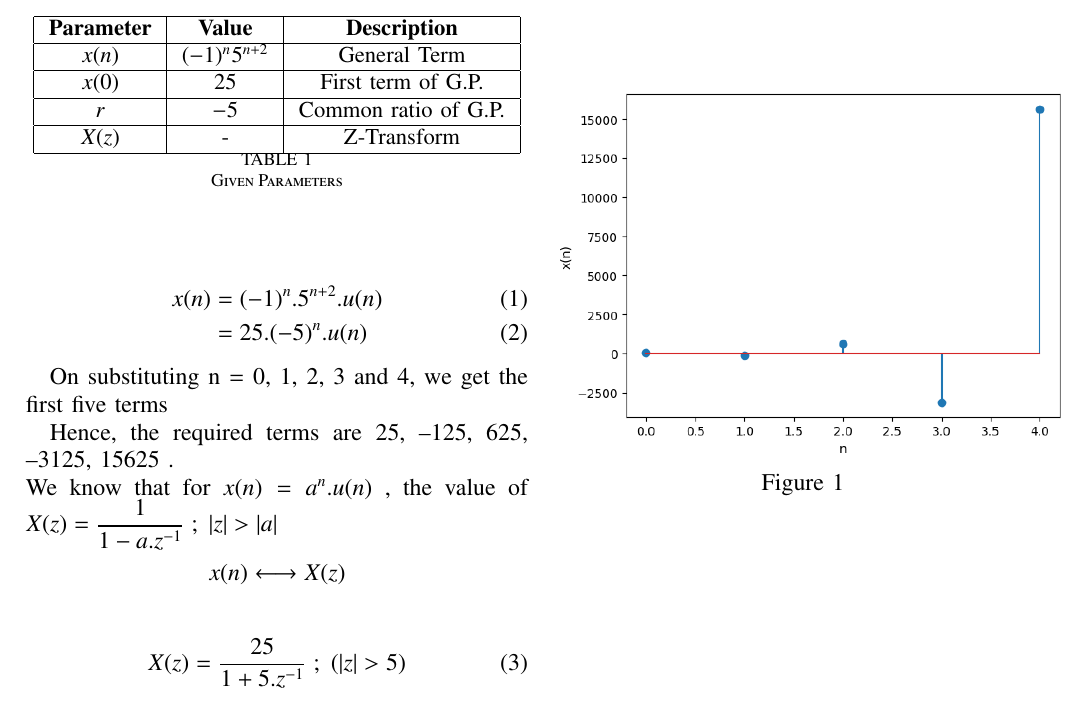
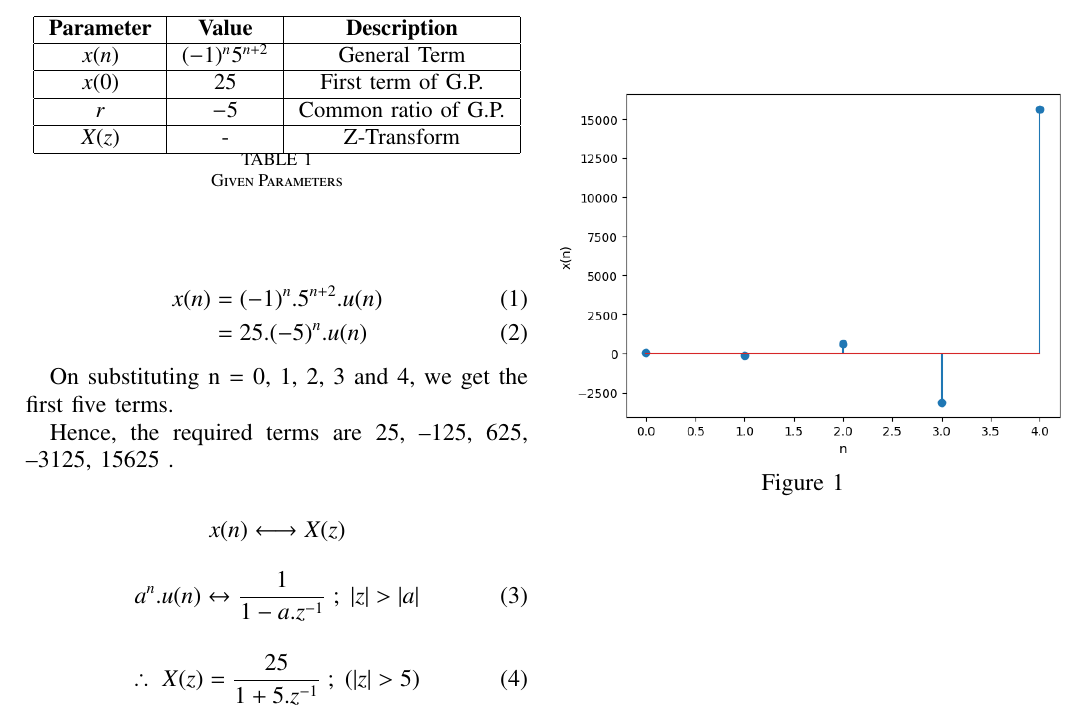
Before and after one commit to Garachi265/dis-1, a LaTeX problem sheet (Assignment2/Assignment_2.tex): part of the page, cut so that both start at the same text. Compiled offline with pdfLaTeX.

Commit message:
Add files via upload

```diff
--- a/Assignment2/Assignment_2.tex
+++ b/Assignment2/Assignment_2.tex
@@ -99,18 +99,18 @@ Indian Institute of Technology Hyderabad
 	     &=25.(-5)^{n}.u(n)
  \end{align}
 
-On substituting n = 0, 1, 2, 3 and 4, we get the first five terms
+On substituting n = 0, 1, 2, 3 and 4, we get the first five terms.
 
 Hence, the required terms are 25, –125, 625, –3125, 15625 .\\
-We know that for $x(n) = a^{n}.u(n)$ , the value of $X(z) = \dfrac{1}{1 - a.z^{-1}} \; ; \; |z| > |a|$
 
 \begin{center}
  $x(n) \longleftrightarrow X(z)$
 \end{center}
-
-
  \begin{align}
-	   X(z) &= \dfrac{25}{1 + 5.z^{-1}} \; ; \;( |z| > 5 )
+a^{n}.u(n)  \leftrightarrow  \dfrac{1}{1 - a.z^{-1}} \; ; \; |z| > |a|
+ \end{align}
+  \begin{align}
+\therefore \; X(z) &= \dfrac{25}{1 + 5.z^{-1}} \; ; \;( |z| > 5 )
  \end{align}
 
 
```
Also changed, not shown: Assignment2/Assignment_2.pdf, 2 other files.
